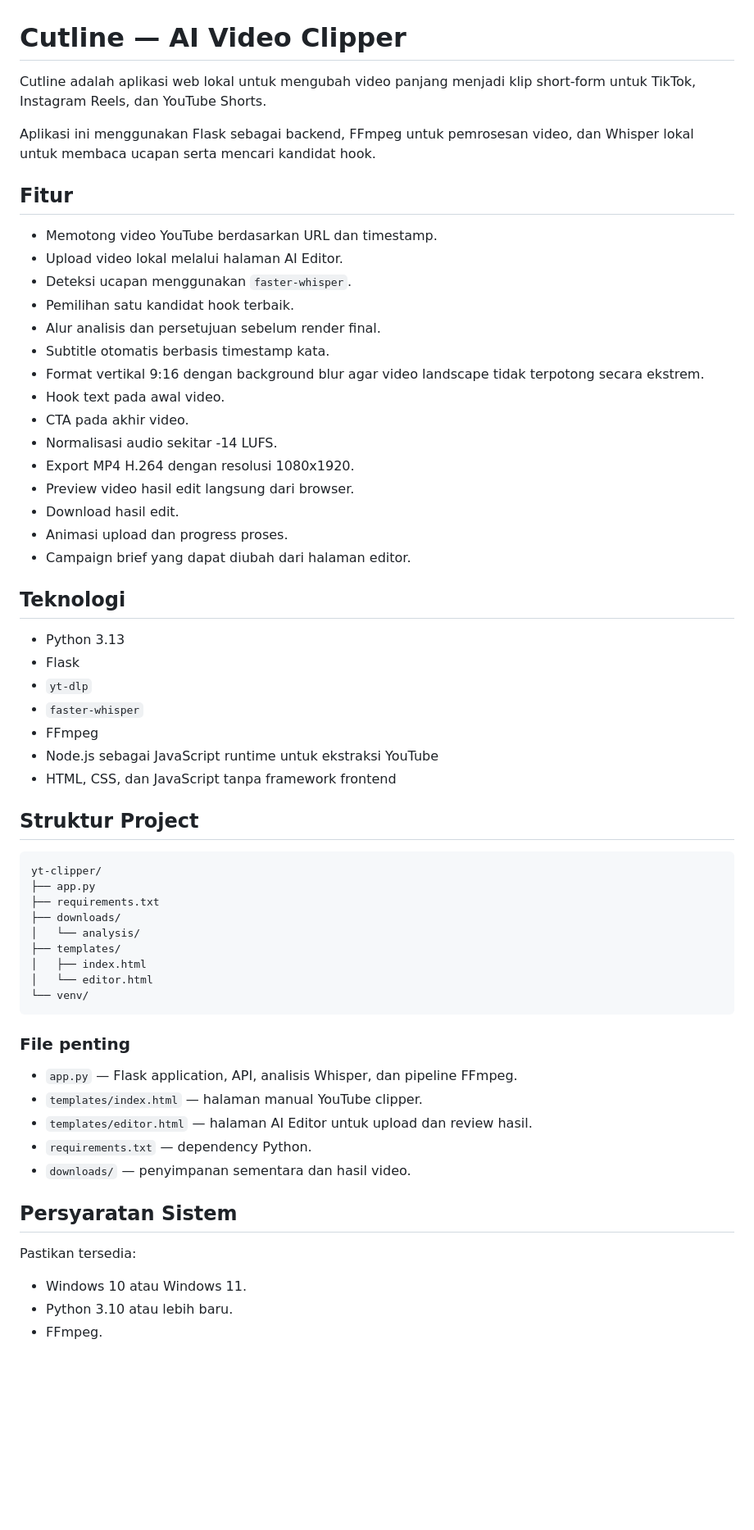
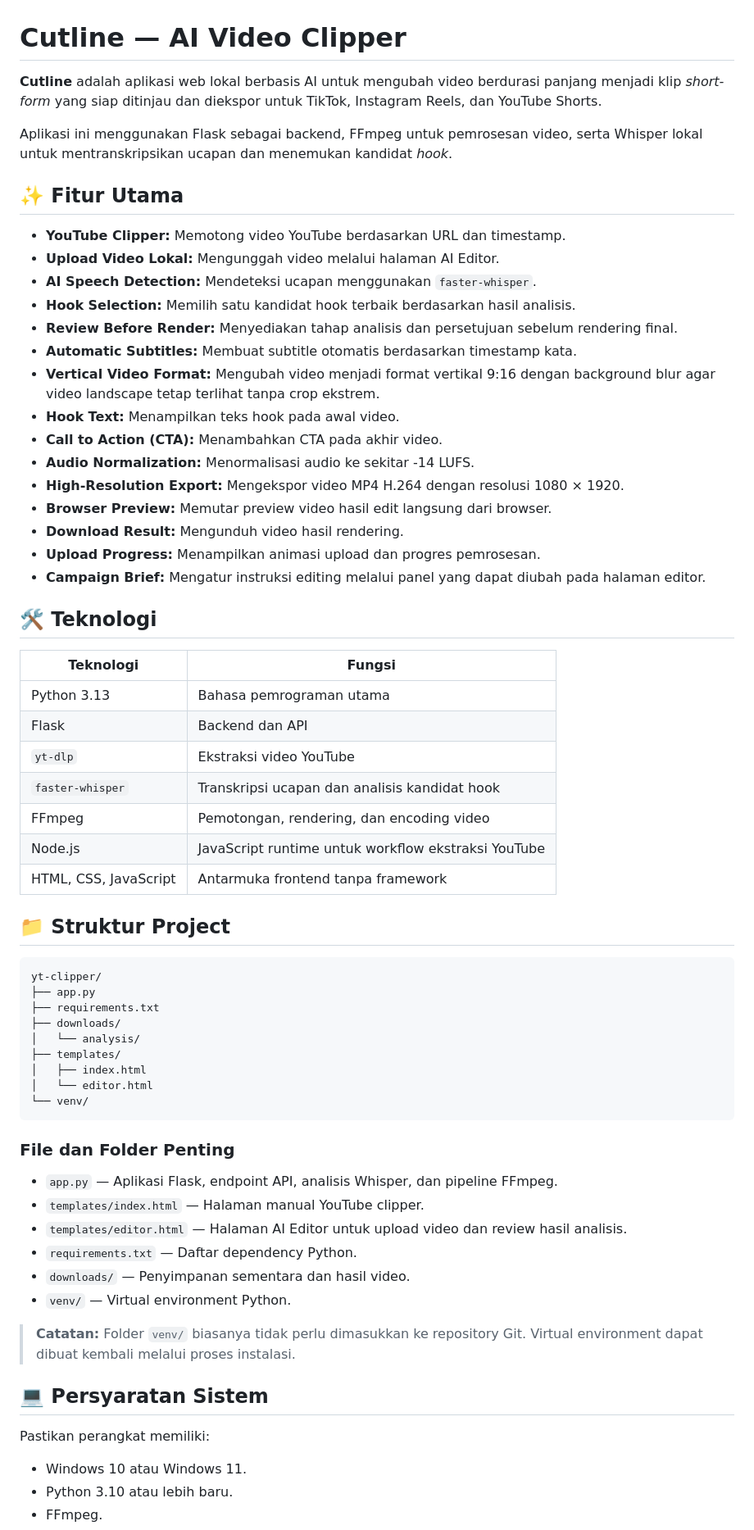
Before and after one commit to mrabdulrahmannm-coder/yt-clipper, a Markdown page: README.md, the part around one of its changes. Shown at 82% size. Rendered like a GitHub page; blank space fills up the shorter version.

````diff
--- a/README.md
+++ b/README.md
@@ -1,41 +1,40 @@
 # Cutline — AI Video Clipper
 
-Cutline adalah aplikasi web lokal untuk mengubah video panjang menjadi klip
-short-form untuk TikTok, Instagram Reels, dan YouTube Shorts.
+**Cutline** adalah aplikasi web lokal berbasis AI untuk mengubah video berdurasi panjang menjadi klip *short-form* yang siap ditinjau dan diekspor untuk TikTok, Instagram Reels, dan YouTube Shorts.
 
-Aplikasi ini menggunakan Flask sebagai backend, FFmpeg untuk pemrosesan video,
-dan Whisper lokal untuk membaca ucapan serta mencari kandidat hook.
+Aplikasi ini menggunakan Flask sebagai backend, FFmpeg untuk pemrosesan video, serta Whisper lokal untuk mentranskripsikan ucapan dan menemukan kandidat *hook*.
 
-## Fitur
+## ✨ Fitur Utama
 
-- Memotong video YouTube berdasarkan URL dan timestamp.
-- Upload video lokal melalui halaman AI Editor.
-- Deteksi ucapan menggunakan `faster-whisper`.
-- Pemilihan satu kandidat hook terbaik.
-- Alur analisis dan persetujuan sebelum render final.
-- Subtitle otomatis berbasis timestamp kata.
-- Format vertikal 9:16 dengan background blur agar video landscape tidak
-  terpotong secara ekstrem.
-- Hook text pada awal video.
-- CTA pada akhir video.
-- Normalisasi audio sekitar -14 LUFS.
-- Export MP4 H.264 dengan resolusi 1080x1920.
-- Preview video hasil edit langsung dari browser.
-- Download hasil edit.
-- Animasi upload dan progress proses.
-- Campaign brief yang dapat diubah dari halaman editor.
+- **YouTube Clipper:** Memotong video YouTube berdasarkan URL dan timestamp.
+- **Upload Video Lokal:** Mengunggah video melalui halaman AI Editor.
+- **AI Speech Detection:** Mendeteksi ucapan menggunakan `faster-whisper`.
+- **Hook Selection:** Memilih satu kandidat hook terbaik berdasarkan hasil analisis.
+- **Review Before Render:** Menyediakan tahap analisis dan persetujuan sebelum rendering final.
+- **Automatic Subtitles:** Membuat subtitle otomatis berdasarkan timestamp kata.
+- **Vertical Video Format:** Mengubah video menjadi format vertikal 9:16 dengan background blur agar video landscape tetap terlihat tanpa crop ekstrem.
+- **Hook Text:** Menampilkan teks hook pada awal video.
+- **Call to Action (CTA):** Menambahkan CTA pada akhir video.
+- **Audio Normalization:** Menormalisasi audio ke sekitar -14 LUFS.
+- **High-Resolution Export:** Mengekspor video MP4 H.264 dengan resolusi 1080 × 1920.
+- **Browser Preview:** Memutar preview video hasil edit langsung dari browser.
+- **Download Result:** Mengunduh video hasil rendering.
+- **Upload Progress:** Menampilkan animasi upload dan progres pemrosesan.
+- **Campaign Brief:** Mengatur instruksi editing melalui panel yang dapat diubah pada halaman editor.
 
-## Teknologi
+## 🛠️ Teknologi
 
-- Python 3.13
-- Flask
-- `yt-dlp`
-- `faster-whisper`
-- FFmpeg
-- Node.js sebagai JavaScript runtime untuk ekstraksi YouTube
-- HTML, CSS, dan JavaScript tanpa framework frontend
+| Teknologi | Fungsi |
+|---|---|
+| Python 3.13 | Bahasa pemrograman utama |
+| Flask | Backend dan API |
+| `yt-dlp` | Ekstraksi video YouTube |
+| `faster-whisper` | Transkripsi ucapan dan analisis kandidat hook |
+| FFmpeg | Pemotongan, rendering, dan encoding video |
+| Node.js | JavaScript runtime untuk workflow ekstraksi YouTube |
+| HTML, CSS, JavaScript | Antarmuka frontend tanpa framework |
 
-## Struktur Project
+## 📁 Struktur Project
 
 ```text
 yt-clipper/
@@ -49,17 +48,20 @@ yt-clipper/
 └── venv/
 ```
 
-### File penting
+### File dan Folder Penting
 
-- `app.py` — Flask application, API, analisis Whisper, dan pipeline FFmpeg.
-- `templates/index.html` — halaman manual YouTube clipper.
-- `templates/editor.html` — halaman AI Editor untuk upload dan review hasil.
-- `requirements.txt` — dependency Python.
-- `downloads/` — penyimpanan sementara dan hasil video.
+- `app.py` — Aplikasi Flask, endpoint API, analisis Whisper, dan pipeline FFmpeg.
+- `templates/index.html` — Halaman manual YouTube clipper.
+- `templates/editor.html` — Halaman AI Editor untuk upload video dan review hasil analisis.
+- `requirements.txt` — Daftar dependency Python.
+- `downloads/` — Penyimpanan sementara dan hasil video.
+- `venv/` — Virtual environment Python.
 
-## Persyaratan Sistem
+> **Catatan:** Folder `venv/` biasanya tidak perlu dimasukkan ke repository Git. Virtual environment dapat dibuat kembali melalui proses instalasi.
 
-Pastikan tersedia:
+## 💻 Persyaratan Sistem
+
+Pastikan perangkat memiliki:
 
 - Windows 10 atau Windows 11.
 - Python 3.10 atau lebih baru.
````
Also changed, not shown: other parts of README.md (+153 -118 lines).
